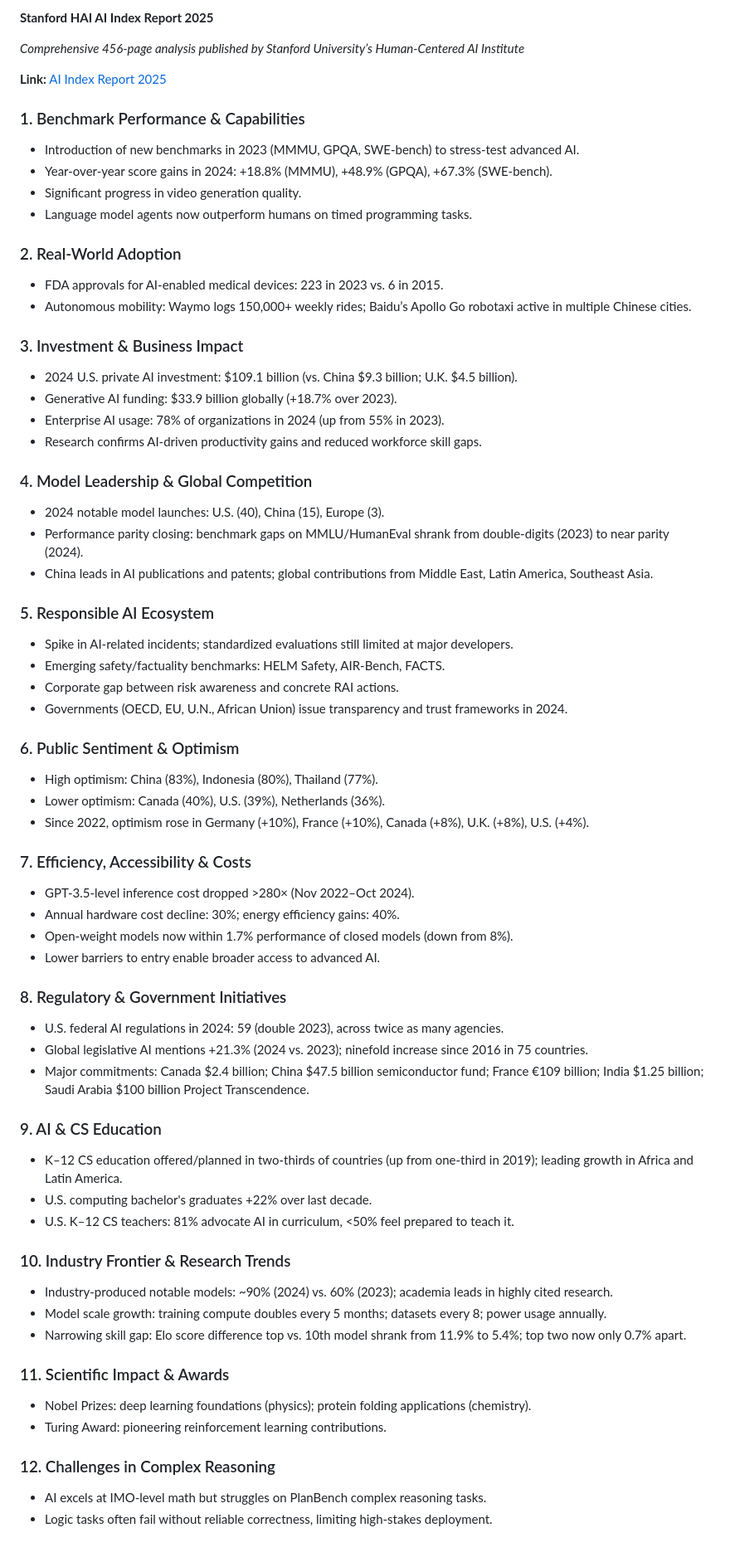
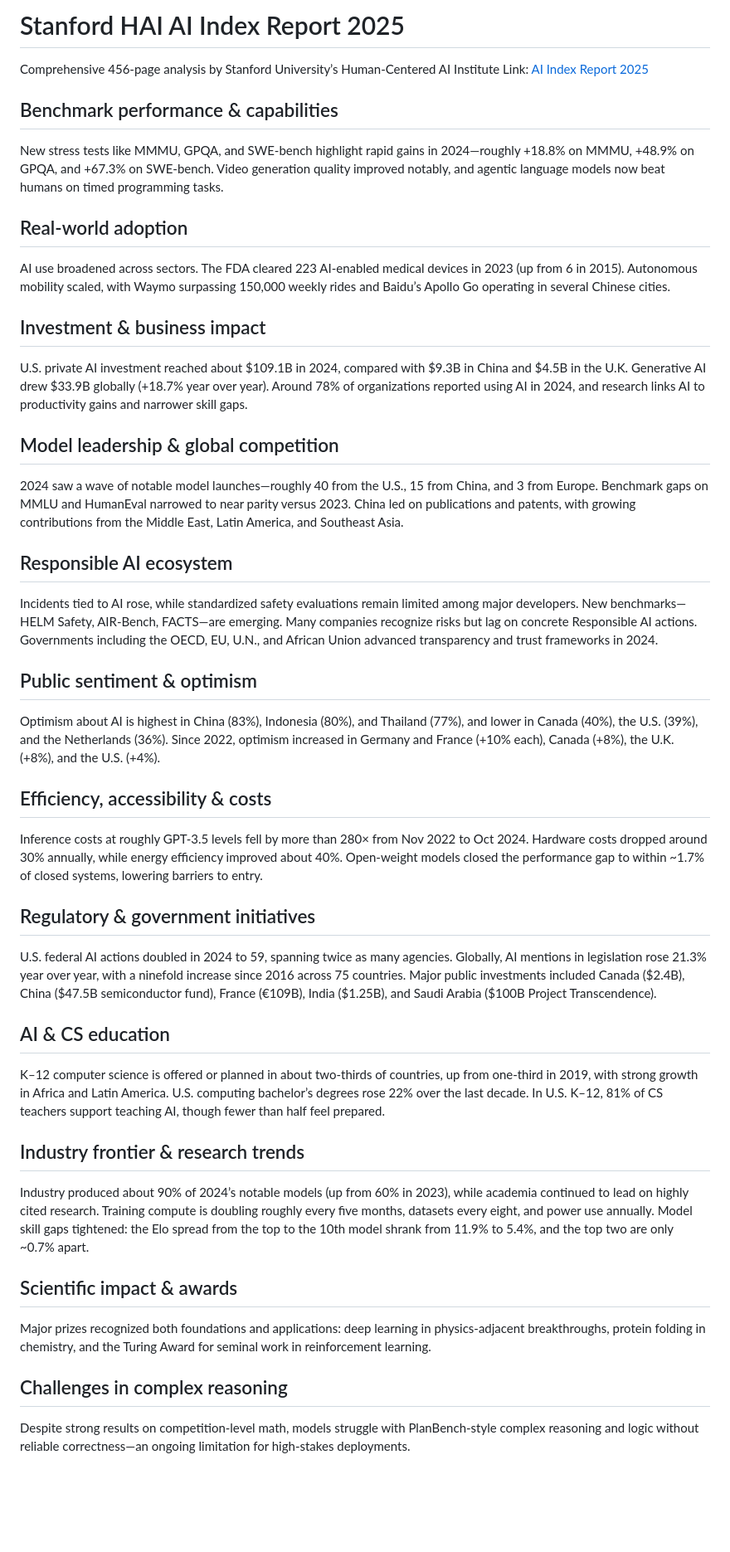
Before and after one commit to djeada/llm-queries, a Markdown page: resources/ai_index_report_2025.md, the part around the change. Shown: that part at 83% size. Drawn GitHub-style; blank space fills up the shorter version.

```diff
--- a/resources/ai_index_report_2025.md
+++ b/resources/ai_index_report_2025.md
@@ -1,66 +1,52 @@
-**Stanford HAI AI Index Report 2025**
+# Stanford HAI AI Index Report 2025
 
-*Comprehensive 456-page analysis published by Stanford University’s Human-Centered AI Institute*
+Comprehensive 456-page analysis by Stanford University’s Human-Centered AI Institute
+Link: [AI Index Report 2025](https://hai-production.s3.amazonaws.com/files/hai_ai_index_report_2025.pdf)
 
-**Link:** [AI Index Report 2025](https://hai-production.s3.amazonaws.com/files/hai_ai_index_report_2025.pdf)
+## Benchmark performance & capabilities
 
-### 1. Benchmark Performance & Capabilities
-- Introduction of new benchmarks in 2023 (MMMU, GPQA, SWE‑bench) to stress-test advanced AI.
-- Year-over-year score gains in 2024: +18.8% (MMMU), +48.9% (GPQA), +67.3% (SWE‑bench).
-- Significant progress in video generation quality.
-- Language model agents now outperform humans on timed programming tasks.
+New stress tests like MMMU, GPQA, and SWE-bench highlight rapid gains in 2024—roughly +18.8% on MMMU, +48.9% on GPQA, and +67.3% on SWE-bench. Video generation quality improved notably, and agentic language models now beat humans on timed programming tasks.
 
-### 2. Real-World Adoption
-- FDA approvals for AI‑enabled medical devices: 223 in 2023 vs. 6 in 2015.
-- Autonomous mobility: Waymo logs 150,000+ weekly rides; Baidu’s Apollo Go robotaxi active in multiple Chinese cities.
+## Real-world adoption
 
-### 3. Investment & Business Impact
-- 2024 U.S. private AI investment: \$109.1 billion (vs. China \$9.3 billion; U.K. \$4.5 billion).
-- Generative AI funding: \$33.9 billion globally (+18.7% over 2023).
-- Enterprise AI usage: 78% of organizations in 2024 (up from 55% in 2023).
-- Research confirms AI-driven productivity gains and reduced workforce skill gaps.
+AI use broadened across sectors. The FDA cleared 223 AI-enabled medical devices in 2023 (up from 6 in 2015). Autonomous mobility scaled, with Waymo surpassing 150,000 weekly rides and Baidu’s Apollo Go operating in several Chinese cities.
 
-### 4. Model Leadership & Global Competition
-- 2024 notable model launches: U.S. (40), China (15), Europe (3).
-- Performance parity closing: benchmark gaps on MMLU/HumanEval shrank from double-digits (2023) to near parity (2024).
-- China leads in AI publications and patents; global contributions from Middle East, Latin America, Southeast Asia.
+## Investment & business impact
 
-### 5. Responsible AI Ecosystem
-- Spike in AI‑related incidents; standardized evaluations still limited at major developers.
-- Emerging safety/factuality benchmarks: HELM Safety, AIR‑Bench, FACTS.
-- Corporate gap between risk awareness and concrete RAI actions.
-- Governments (OECD, EU, U.N., African Union) issue transparency and trust frameworks in 2024.
+U.S. private AI investment reached about \$109.1B in 2024, compared with \$9.3B in China and \$4.5B in the U.K. Generative AI drew \$33.9B globally (+18.7% year over year). Around 78% of organizations reported using AI in 2024, and research links AI to productivity gains and narrower skill gaps.
 
-### 6. Public Sentiment & Optimism
-- High optimism: China (83%), Indonesia (80%), Thailand (77%).
-- Lower optimism: Canada (40%), U.S. (39%), Netherlands (36%).
-- Since 2022, optimism rose in Germany (+10%), France (+10%), Canada (+8%), U.K. (+8%), U.S. (+4%).
+## Model leadership & global competition
 
-### 7. Efficiency, Accessibility & Costs
-- GPT‑3.5‑level inference cost dropped >280× (Nov 2022–Oct 2024).
-- Annual hardware cost decline: 30%; energy efficiency gains: 40%.
-- Open‑weight models now within 1.7% performance of closed models (down from 8%).
-- Lower barriers to entry enable broader access to advanced AI.
+2024 saw a wave of notable model launches—roughly 40 from the U.S., 15 from China, and 3 from Europe. Benchmark gaps on MMLU and HumanEval narrowed to near parity versus 2023. China led on publications and patents, with growing contributions from the Middle East, Latin America, and Southeast Asia.
 
-### 8. Regulatory & Government Initiatives
-- U.S. federal AI regulations in 2024: 59 (double 2023), across twice as many agencies.
-- Global legislative AI mentions +21.3% (2024 vs. 2023); ninefold increase since 2016 in 75 countries.
-- Major commitments: Canada \$2.4 billion; China \$47.5 billion semiconductor fund; France €109 billion; India \$1.25 billion; Saudi Arabia \$100 billion Project Transcendence.
+## Responsible AI ecosystem
 
-### 9. AI & CS Education
-- K–12 CS education offered/planned in two‑thirds of countries (up from one‑third in 2019); leading growth in Africa and Latin America.
-- U.S. computing bachelor's graduates +22% over last decade.
-- U.S. K–12 CS teachers: 81% advocate AI in curriculum, <50% feel prepared to teach it.
+Incidents tied to AI rose, while standardized safety evaluations remain limited among major developers. New benchmarks—HELM Safety, AIR-Bench, FACTS—are emerging. Many companies recognize risks but lag on concrete Responsible AI actions. Governments including the OECD, EU, U.N., and African Union advanced transparency and trust frameworks in 2024.
 
-### 10. Industry Frontier & Research Trends
-- Industry-produced notable models: ~90% (2024) vs. 60% (2023); academia leads in highly cited research.
-- Model scale growth: training compute doubles every 5 months; datasets every 8; power usage annually.
-- Narrowing skill gap: Elo score difference top vs. 10th model shrank from 11.9% to 5.4%; top two now only 0.7% apart.
+## Public sentiment & optimism
 
-### 11. Scientific Impact & Awards
-- Nobel Prizes: deep learning foundations (physics); protein folding applications (chemistry).
-- Turing Award: pioneering reinforcement learning contributions.
+Optimism about AI is highest in China (83%), Indonesia (80%), and Thailand (77%), and lower in Canada (40%), the U.S. (39%), and the Netherlands (36%). Since 2022, optimism increased in Germany and France (+10% each), Canada (+8%), the U.K. (+8%), and the U.S. (+4%).
 
-### 12. Challenges in Complex Reasoning
-- AI excels at IMO‑level math but struggles on PlanBench complex reasoning tasks.
-- Logic tasks often fail without reliable correctness, limiting high‑stakes deployment.
+## Efficiency, accessibility & costs
+
+Inference costs at roughly GPT-3.5 levels fell by more than 280× from Nov 2022 to Oct 2024. Hardware costs dropped around 30% annually, while energy efficiency improved about 40%. Open-weight models closed the performance gap to within \~1.7% of closed systems, lowering barriers to entry.
+
+## Regulatory & government initiatives
+
+U.S. federal AI actions doubled in 2024 to 59, spanning twice as many agencies. Globally, AI mentions in legislation rose 21.3% year over year, with a ninefold increase since 2016 across 75 countries. Major public investments included Canada (\$2.4B), China (\$47.5B semiconductor fund), France (€109B), India (\$1.25B), and Saudi Arabia (\$100B Project Transcendence).
+
+## AI & CS education
+
+K–12 computer science is offered or planned in about two-thirds of countries, up from one-third in 2019, with strong growth in Africa and Latin America. U.S. computing bachelor’s degrees rose 22% over the last decade. In U.S. K–12, 81% of CS teachers support teaching AI, though fewer than half feel prepared.
+
+## Industry frontier & research trends
+
+Industry produced about 90% of 2024’s notable models (up from 60% in 2023), while academia continued to lead on highly cited research. Training compute is doubling roughly every five months, datasets every eight, and power use annually. Model skill gaps tightened: the Elo spread from the top to the 10th model shrank from 11.9% to 5.4%, and the top two are only \~0.7% apart.
+
+## Scientific impact & awards
+
+Major prizes recognized both foundations and applications: deep learning in physics-adjacent breakthroughs, protein folding in chemistry, and the Turing Award for seminal work in reinforcement learning.
+
+## Challenges in complex reasoning
+
+Despite strong results on competition-level math, models struggle with PlanBench-style complex reasoning and logic without reliable correctness—an ongoing limitation for high-stakes deployments.
```
